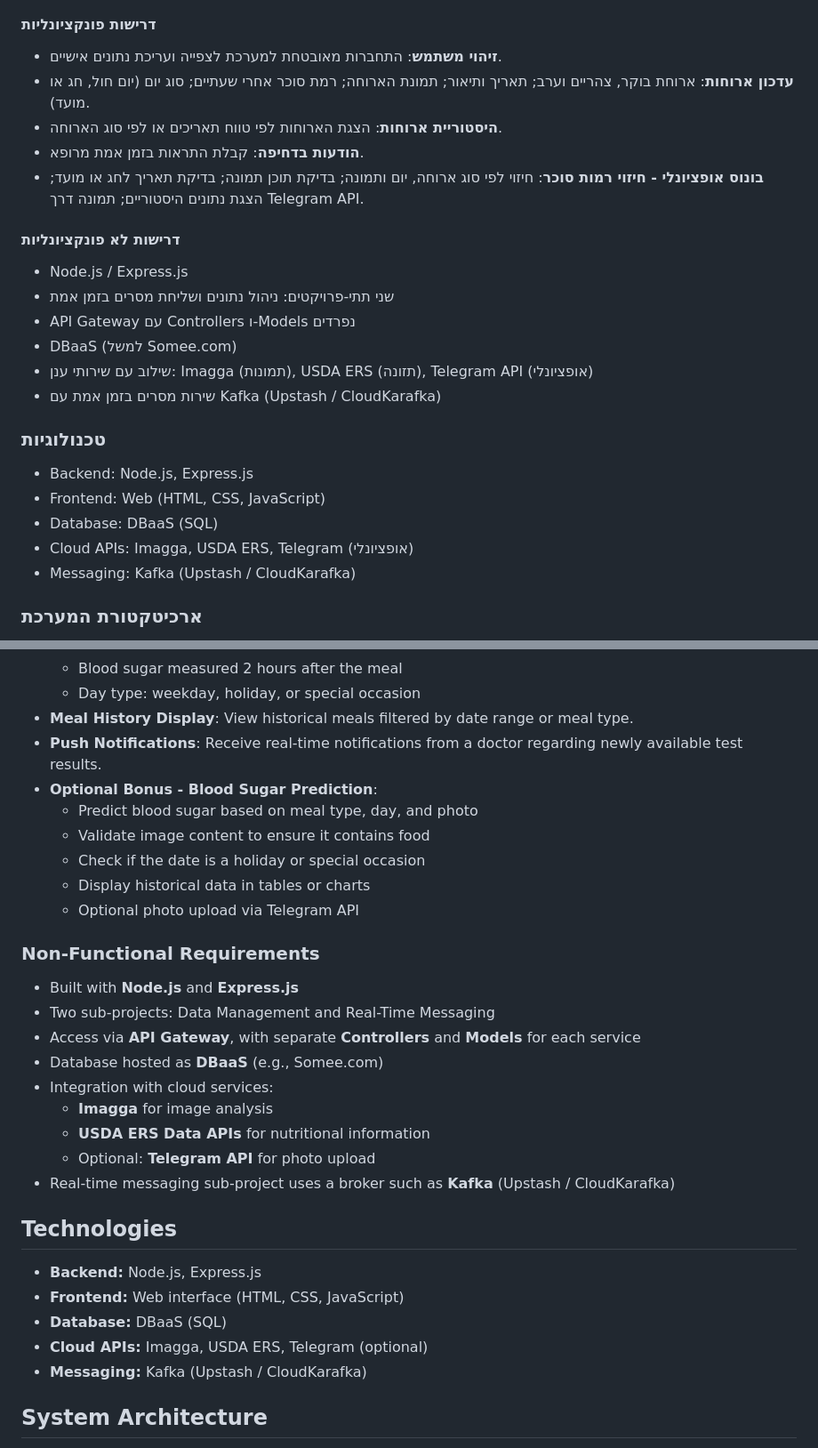
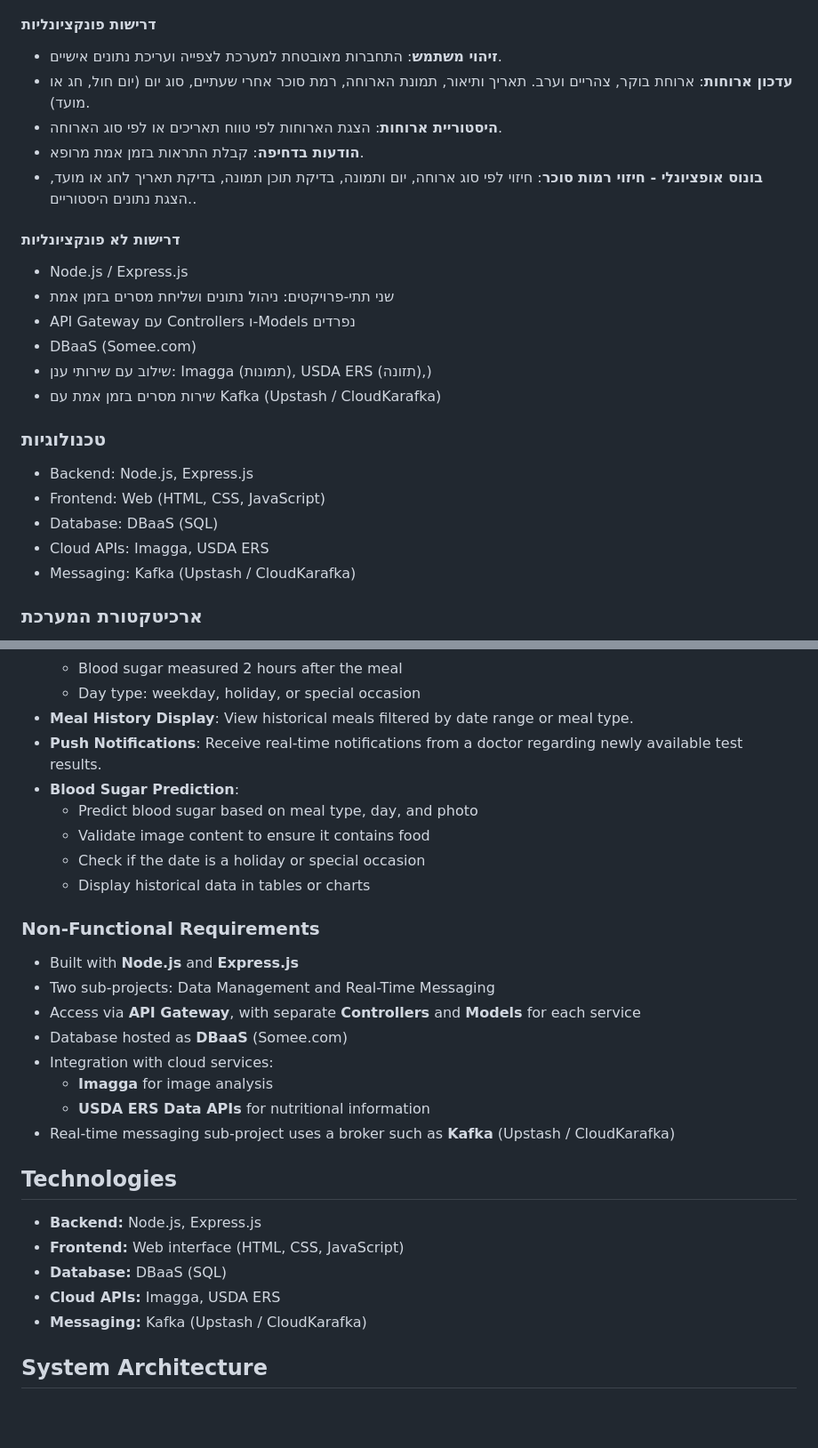
Before and after one commit to EfratAharoni/CloudComputing2024, a Markdown page: README.md, 2 parts joined by grey strips. Shown at 89% size. Drawn GitHub-style; blank space fills up the shorter version.

```diff
--- a/README.md
+++ b/README.md
@@ -12,24 +12,24 @@
 
 #### דרישות פונקציונליות
 - **זיהוי משתמש**: התחברות מאובטחת למערכת לצפייה ועריכת נתונים אישיים.
-- **עדכון ארוחות**: ארוחת בוקר, צהריים וערב; תאריך ותיאור; תמונת הארוחה; רמת סוכר אחרי שעתיים; סוג יום (יום חול, חג או מועד).
+- **עדכון ארוחות**: ארוחת בוקר, צהריים וערב. תאריך ותיאור, תמונת הארוחה, רמת סוכר אחרי שעתיים, סוג יום (יום חול, חג או מועד).
 - **היסטוריית ארוחות**: הצגת הארוחות לפי טווח תאריכים או לפי סוג הארוחה.
 - **הודעות בדחיפה**: קבלת התראות בזמן אמת מרופא.
-- **בונוס אופציונלי - חיזוי רמות סוכר**: חיזוי לפי סוג ארוחה, יום ותמונה; בדיקת תוכן תמונה; בדיקת תאריך לחג או מועד; הצגת נתונים היסטוריים; תמונה דרך Telegram API.
+- **בונוס אופציונלי - חיזוי רמות סוכר**: חיזוי לפי סוג ארוחה, יום ותמונה, בדיקת תוכן תמונה, בדיקת תאריך לחג או מועד, הצגת נתונים היסטוריים..
 
 #### דרישות לא פונקציונליות
 - Node.js / Express.js
 - שני תתי-פרויקטים: ניהול נתונים ושליחת מסרים בזמן אמת
 - API Gateway עם Controllers ו-Models נפרדים
-- DBaaS (למשל Somee.com)
-- שילוב עם שירותי ענן: Imagga (תמונות), USDA ERS (תזונה), Telegram API (אופציונלי)
+- DBaaS (Somee.com)
+- שילוב עם שירותי ענן: Imagga (תמונות), USDA ERS (תזונה),)
 - שירות מסרים בזמן אמת עם Kafka (Upstash / CloudKarafka)
 
 ### טכנולוגיות
 - Backend: Node.js, Express.js
 - Frontend: Web (HTML, CSS, JavaScript)
 - Database: DBaaS (SQL)
-- Cloud APIs: Imagga, USDA ERS, Telegram (אופציונלי)
+- Cloud APIs: Imagga, USDA ERS
 - Messaging: Kafka (Upstash / CloudKarafka)
 
 ### ארכיטקטורת המערכת
@@ -57,29 +57,27 @@ A web-based system for lifestyle management and nutrition analysis, integrating
   - Day type: weekday, holiday, or special occasion
 - **Meal History Display**: View historical meals filtered by date range or meal type.
 - **Push Notifications**: Receive real-time notifications from a doctor regarding newly available test results.
-- **Optional Bonus - Blood Sugar Prediction**:
+- **Blood Sugar Prediction**:
   - Predict blood sugar based on meal type, day, and photo
   - Validate image content to ensure it contains food
   - Check if the date is a holiday or special occasion
   - Display historical data in tables or charts
-  - Optional photo upload via Telegram API
 
 ### Non-Functional Requirements
 - Built with **Node.js** and **Express.js**
 - Two sub-projects: Data Management and Real-Time Messaging
 - Access via **API Gateway**, with separate **Controllers** and **Models** for each service
-- Database hosted as **DBaaS** (e.g., Somee.com)
+- Database hosted as **DBaaS** (Somee.com)
 - Integration with cloud services:
   - **Imagga** for image analysis
   - **USDA ERS Data APIs** for nutritional information
-  - Optional: **Telegram API** for photo upload
 - Real-time messaging sub-project uses a broker such as **Kafka** (Upstash / CloudKarafka)
 
 ## Technologies
 - **Backend:** Node.js, Express.js
 - **Frontend:** Web interface (HTML, CSS, JavaScript)
 - **Database:** DBaaS (SQL)
-- **Cloud APIs:** Imagga, USDA ERS, Telegram (optional)
+- **Cloud APIs:** Imagga, USDA ERS
 - **Messaging:** Kafka (Upstash / CloudKarafka)
 
 ## System Architecture
```
